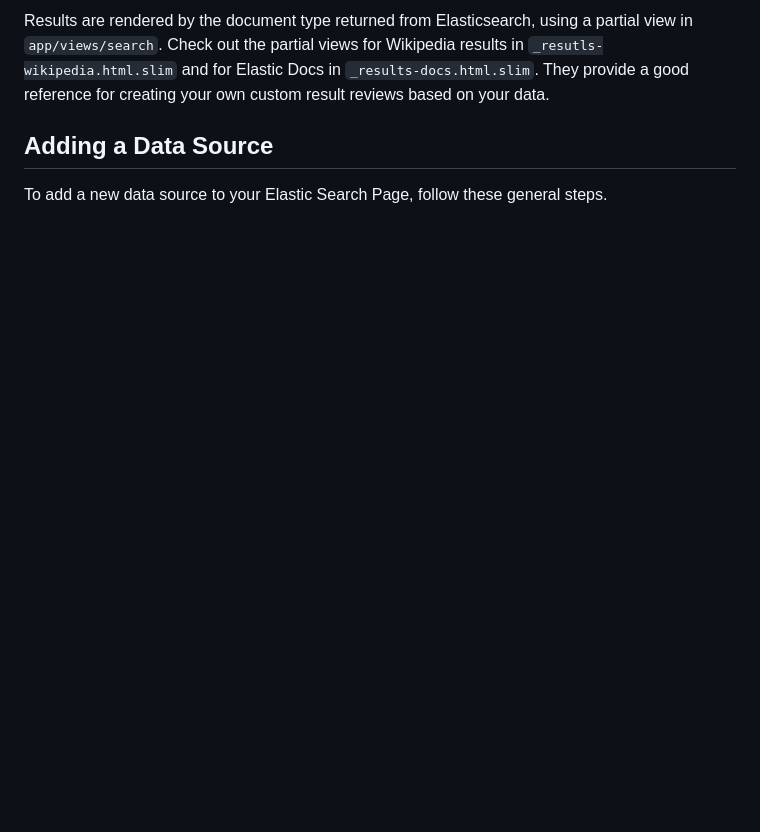
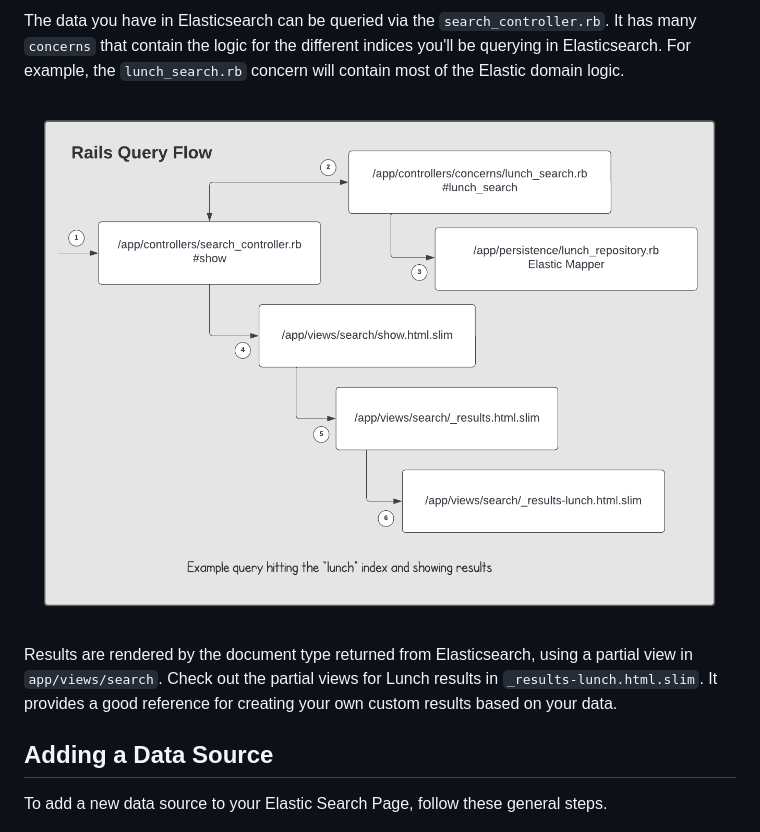
Before and after one commit to gose/elastic-search-experience, a Markdown page: README.md, the part around the change printed below. Drawn GitHub-style; pictures changed too: data/flow.png (added); blank space fills up the shorter version.

```diff
--- a/README.md
+++ b/README.md
@@ -51,11 +64,13 @@ The data you have in Elasticsearch can be queried via the `search_controller.rb`
 
-Results are rendered by the document type returned from Elasticsearch, using a partial view in `app/views/search`.  Check out the partial views for Wikipedia results in `_resutls-wikipedia.html.slim` and for Elastic Docs in `_results-docs.html.slim`.  They provide a good reference for creating your own custom result reviews based on your data.
+The data you have in Elasticsearch can be queried via the `search_controller.rb`.  It has many `concerns` that contain the logic for the different indices you'll be querying in Elasticsearch.  For example, the `lunch_search.rb` concern will contain most of the Elastic domain logic.
+
+![Screenshot](data/flow.png)
+
+Results are rendered by the document type returned from Elasticsearch, using a partial view in `app/views/search`.  Check out the partial views for Lunch results in `_results-lunch.html.slim`.  It provides a good reference for creating your own custom results based on your data.
 
 ## Adding a Data Source
 
 To add a new data source to your Elastic Search Page, follow these general steps.
-
-
 
 ![Screenshot](data/steps.png)
 
```
Also changed, not shown: other parts of README.md (+29 -16 lines), 1 other file.
